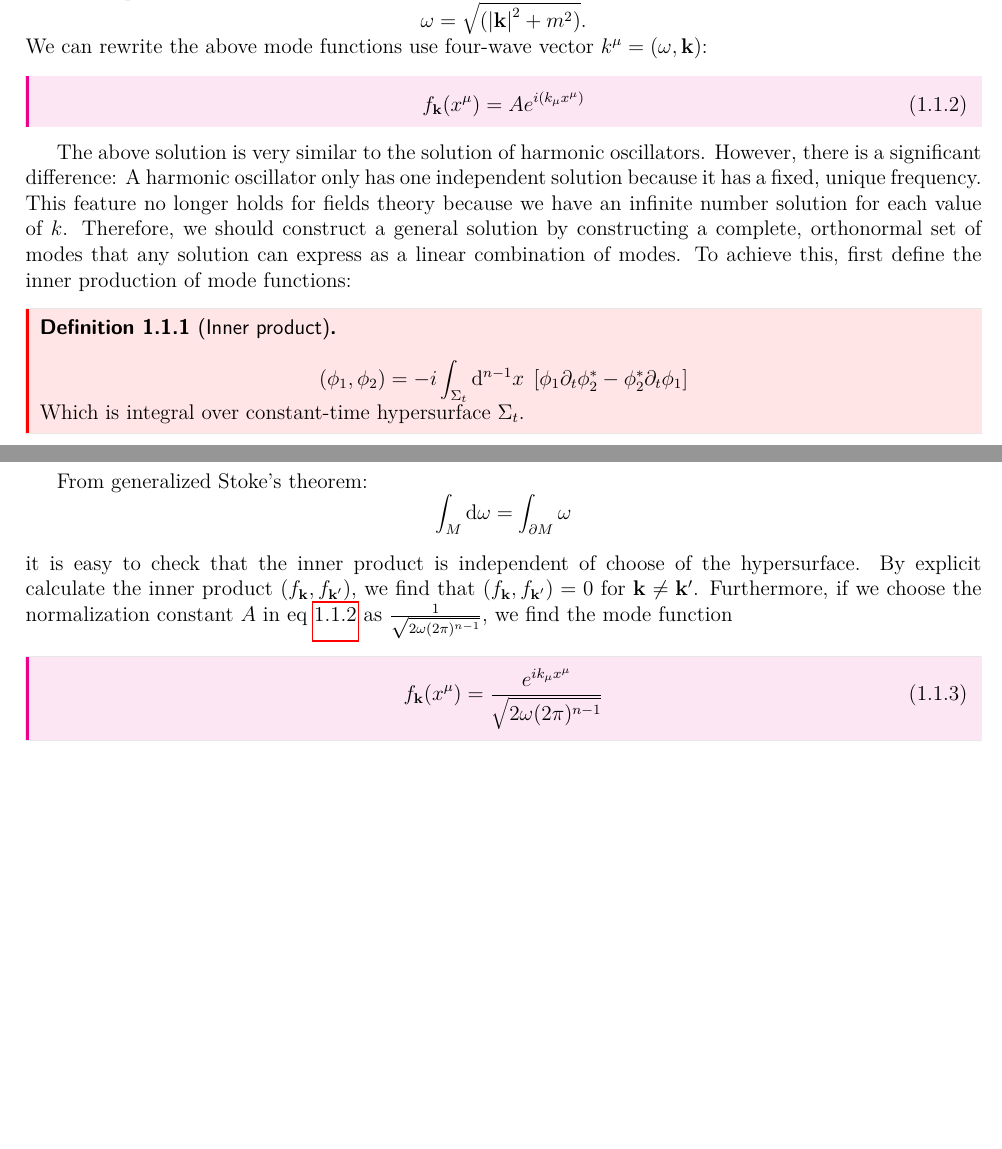
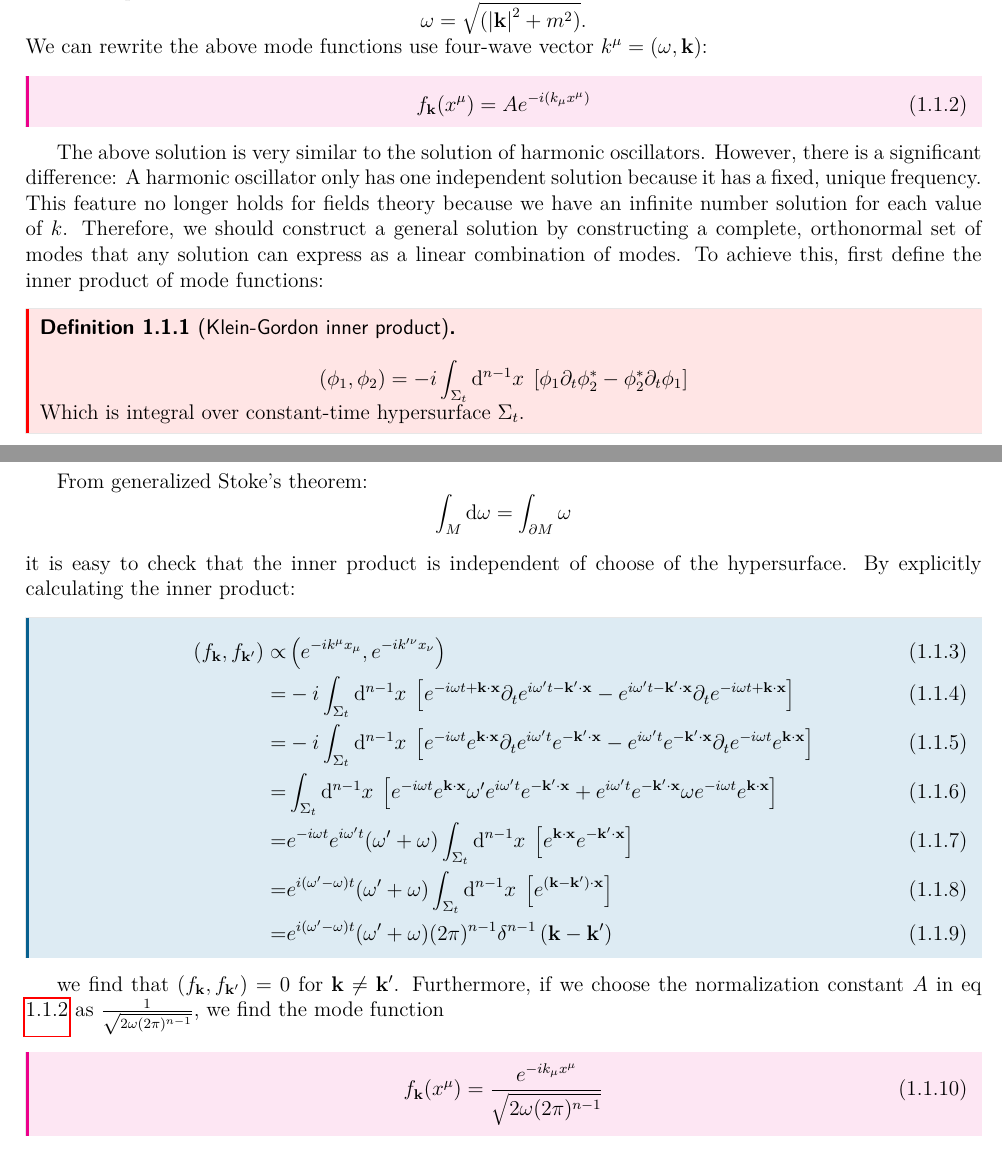
Before and after one commit to Yucun-Xie/PhysicsNotes, a LaTeX CV (QFT_in_Curved_Spacetime/Notes/QFTCS_note.tex): two parts of pages 3 and 4 of 14 before the commit and two parts of pages 3 and 4 of 15 after it, joined at a grey line, cut so that both start at the same text, the shorter picture padded with empty space. Compiled offline with pdfLaTeX.

Commit message:
Update QFTCS_note.tex

```diff
--- a/QFT_in_Curved_Spacetime/Notes/QFTCS_note.tex
+++ b/QFT_in_Curved_Spacetime/Notes/QFTCS_note.tex
@@ -199,27 +199,47 @@ The solution of the Klein-Gordon equation satisfying
 The dispersion relation is \[\omega = \sqrt{(\mathbf{|k|}^2 + m^2 )}.\]
 We can rewrite the above mode functions use four-wave vector \(k^{\mu}=(\omega,\mathbf{k})\):
 \begin{equation}\label{112}
-  f_{\mathbf{k}}(x^{\mu})= Ae^{i(k_\mu x^\mu)}
+  f_{\mathbf{k}}(x^{\mu})= Ae^{-i(k_\mu x^\mu)}
 \end{equation}
 The above solution is very similar to the solution of harmonic oscillators. However, there is a significant difference:
 A harmonic oscillator only has one independent solution because it has a fixed, unique frequency.
 This feature no longer holds for fields theory because we have an infinite number solution for each value of \(k\).
 Therefore, we should construct a general solution by constructing a complete, orthonormal set of modes that any solution
 can express as a linear combination of modes.
-To achieve this, first define the inner production of mode functions:
-\begin{definition}[Inner product]
+To achieve this, first define the inner product of mode functions:
+\begin{definition}[Klein-Gordon inner product]
   \[(\phi_1,\phi_2)=-i\int_{\Sigma_t}\id^{n-1}x\;\left[\phi_1\p_t\phi^*_2-\phi_2^*\p_t\phi_1\right]\]
   Which is integral over constant-time hypersurface \(\Sigma_t\).
 \end{definition}
 From generalized Stoke's theorem:\[\int_{M}\id\omega=\int_{\p M}\omega\]
 \hfill \break
 it is easy to check that the inner product is independent of choose of the hypersurface.
-By explicit calculate the inner product \(\left(f_{\mathbf{k}},f_{\mathbf{k}'}\right)\),
+By explicitly calculating the inner product:
+\begin{align}
+  \left(f_{\mathbf{k}},f_{\mathbf{k}'}\right)\propto&\left(e^{-ik^{\mu}x_{\mu}},e^{-ik'^{\nu}x_{\nu}}\right)\\
+  =&-i\int_{\Sigma_t}\id^{n-1}x\;\left[e^{-i\omega t+\mathbf{k}\cdot\mathbf{x}}
+  \p_{t}e^{i\omega' t-\mathbf{k'}\cdot\mathbf{x}}-e^{i\omega' t-\mathbf{k'}\cdot\mathbf{x}}
+  \p_{t}e^{-i\omega t+\mathbf{k}\cdot\mathbf{x}}\right]\\
+  =&-i\int_{\Sigma_t}\id^{n-1}x\;\left[e^{-i\omega t} e^{\mathbf{k}\cdot\mathbf{x}}
+  \p_{t}e^{i\omega' t}e^{-\mathbf{k'}\cdot\mathbf{x}}-e^{i\omega' t}e^{-\mathbf{k'}\cdot\mathbf{x}}
+  \p_{t}e^{-i\omega t}e^{\mathbf{k}\cdot\mathbf{x}}\right]\\
+  =&\int_{\Sigma_t}\id^{n-1}x\;\left[e^{-i\omega t} e^{\mathbf{k}\cdot\mathbf{x}}
+  \omega' e^{i\omega' t}e^{-\mathbf{k'}\cdot\mathbf{x}}+e^{i\omega' t}e^{-\mathbf{k'}\cdot\mathbf{x}}
+  \omega e^{-i\omega t}e^{\mathbf{k}\cdot\mathbf{x}}\right]\\
+  =&e^{-i\omega t}e^{i\omega' t}(\omega'+\omega)\int_{\Sigma_t}\id^{n-1}x\;
+  \left[ e^{\mathbf{k}\cdot\mathbf{x}}e^{-\mathbf{k'}\cdot\mathbf{x}}\right]\\
+  =&e^{i(\omega'-\omega)t}(\omega'+\omega)\int_{\Sigma_t}\id^{n-1}x\;
+  \left[ e^{(\mathbf{k}-\mathbf{k'})\cdot\mathbf{x}}\right]\\
+  =&e^{i(\omega'-\omega)t}(\omega'+\omega)(2\pi)^{n-1}
+  \delta^{n-1}\left(\mathbf{k}-\mathbf{k'}\right)
+\end{align}
+
+
 we find that \(\left(f_{\mathbf{k}},f_{\mathbf{k}'}\right)=0\) for \(\mathbf{k}\neq\mathbf{k'}\).
 Furthermore, if we choose the normalization constant \(A\) in eq \ref{112} as
 \(\frac{1}{\sqrt{2\omega(2\pi)^{n-1}}}\), we find the mode function
 \begin{equation}
-  f_{\mathbf{k}}(x^{\mu})=\frac{e^{ik_{\mu}x^{\mu}}}{\sqrt{2\omega(2\pi)^{n-1}}}
+  f_{\mathbf{k}}(x^{\mu})=\frac{e^{-ik_{\mu}x^{\mu}}}{\sqrt{2\omega(2\pi)^{n-1}}}
 \end{equation}
 obey
 \begin{equation}
```
Also changed, not shown: QFT_in_Curved_Spacetime/Notes/QFTCS_note.tex (2 more changed lines).
